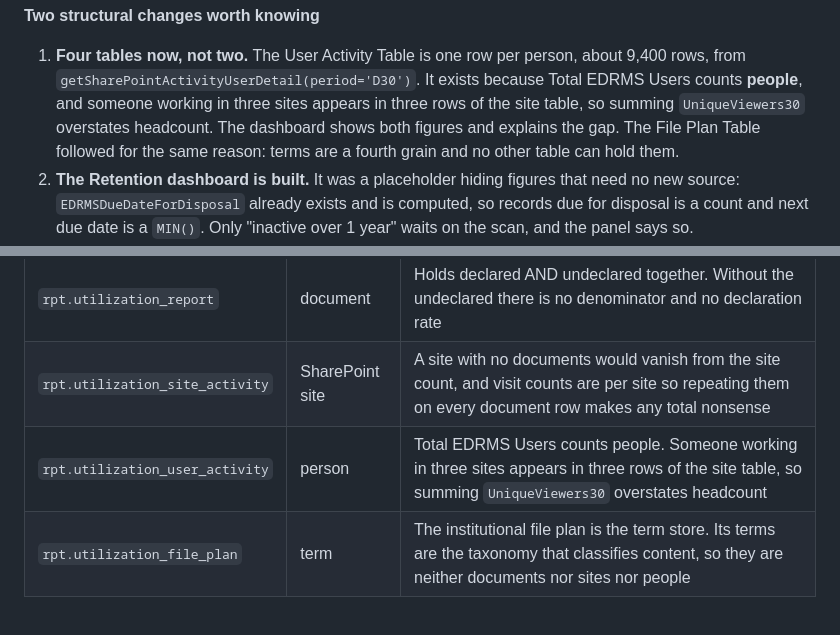
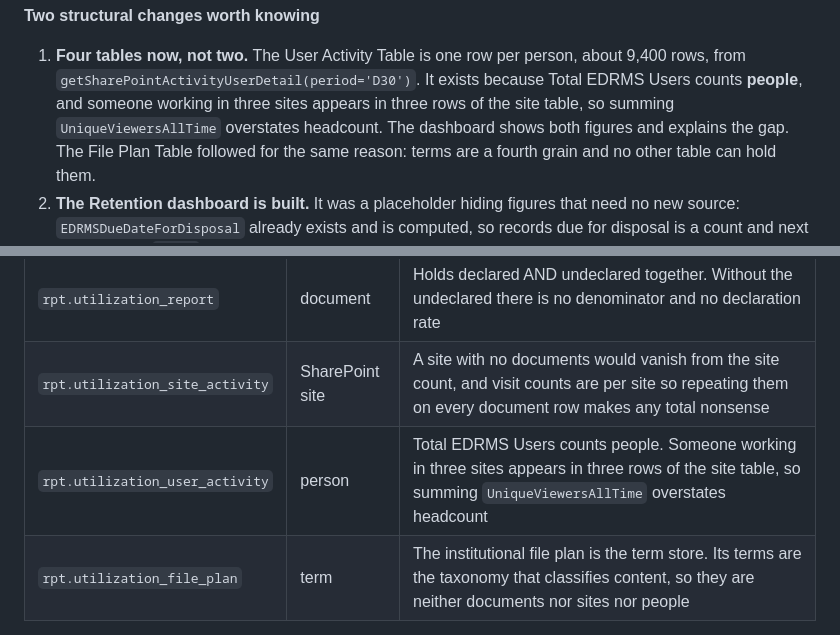
Before and after one commit to perezfiles01-droid/Jim, a Markdown page: STATUS.md, 2 parts joined by grey strips. GitHub-like rendering.

```diff
--- a/STATUS.md
+++ b/STATUS.md
@@ -49,7 +49,7 @@ Active / Inactive split at 90 days idle, and the disposal figures.
    about 9,400 rows, from `getSharePointActivityUserDetail(period='D30')`. It
    exists because Total EDRMS Users counts **people**, and someone working in
    three sites appears in three rows of the site table, so summing
-   `UniqueViewers30` overstates headcount. The dashboard shows both figures and
+   `UniqueViewersAllTime` overstates headcount. The dashboard shows both figures and
    explains the gap. The File Plan Table followed for the same reason: terms are
    a fourth grain and no other table can hold them.
 2. **The Retention dashboard is built.** It was a placeholder hiding figures that
@@ -154,7 +154,7 @@ required, not merely warranted. See section 9.
 | --- | --- | --- |
 | `rpt.utilization_report` | document | Holds declared AND undeclared together. Without the undeclared there is no denominator and no declaration rate |
 | `rpt.utilization_site_activity` | SharePoint site | A site with no documents would vanish from the site count, and visit counts are per site so repeating them on every document row makes any total nonsense |
-| `rpt.utilization_user_activity` | person | Total EDRMS Users counts people. Someone working in three sites appears in three rows of the site table, so summing `UniqueViewers30` overstates headcount |
+| `rpt.utilization_user_activity` | person | Total EDRMS Users counts people. Someone working in three sites appears in three rows of the site table, so summing `UniqueViewersAllTime` overstates headcount |
 | `rpt.utilization_file_plan` | term | The institutional file plan is the term store. Its terms are the taxonomy that classifies content, so they are neither documents nor sites nor people |
 
 **The grain is one SharePoint item, identified by `ListId` + `ItemId`.** Not
```
Also changed, not shown: utilizationdb.md (+3 -3 lines).
